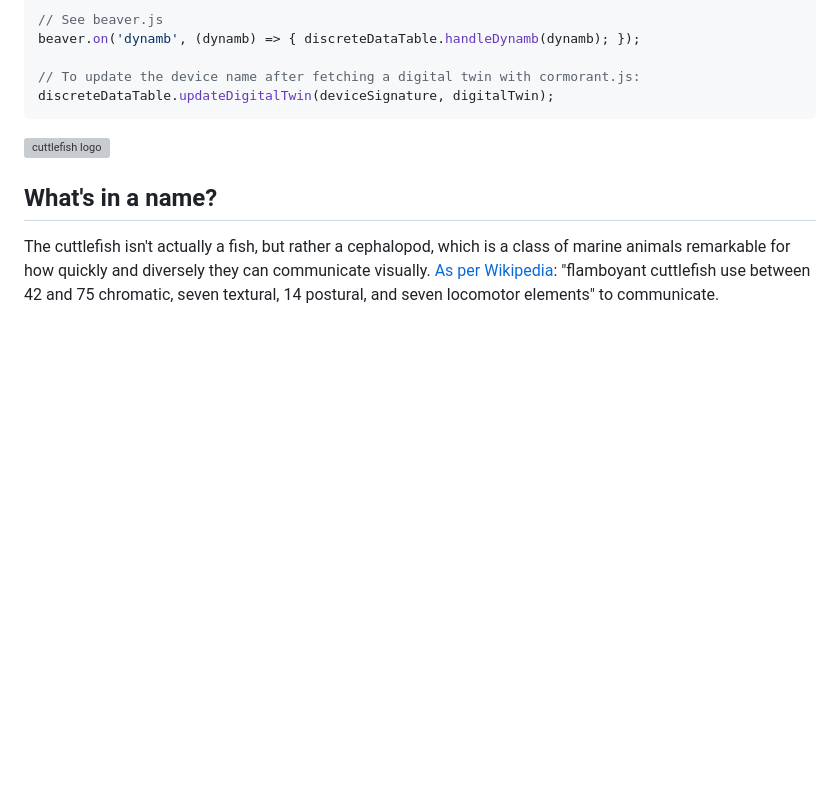
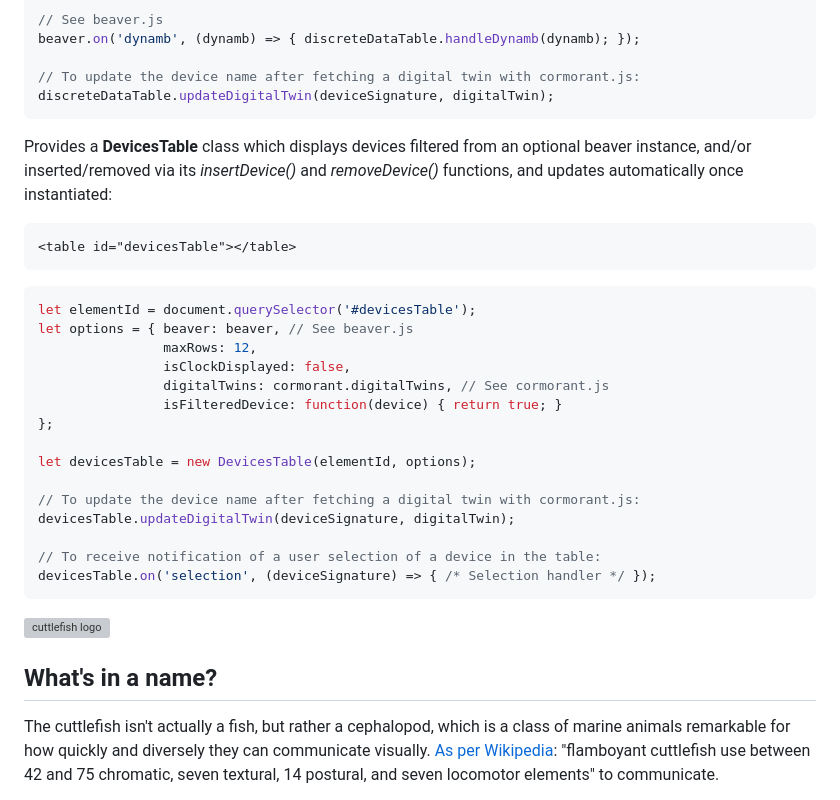
Before and after one commit to reelyactive/cuttlefish, a Markdown page: README.md, the part around the change. Drawn GitHub-style; blank space fills up the shorter version; grey boxes are pictures that could not be loaded.

Commit message:
Documented DevicesTable

````diff
--- a/README.md
+++ b/README.md
@@ -139,6 +139,30 @@ beaver.on('dynamb', (dynamb) => { discreteDataTable.handleDynamb(dynamb); });
 discreteDataTable.updateDigitalTwin(deviceSignature, digitalTwin);
 ```
 
+Provides a __DevicesTable__ class which displays devices filtered from an optional beaver instance, and/or inserted/removed via its _insertDevice()_ and _removeDevice()_ functions, and updates automatically once instantiated:
+
+```html
+<table id="devicesTable"></table>
+```
+
+```javascript
+let elementId = document.querySelector('#devicesTable');
+let options = { beaver: beaver, // See beaver.js
+                maxRows: 12,
+                isClockDisplayed: false,
+                digitalTwins: cormorant.digitalTwins, // See cormorant.js
+                isFilteredDevice: function(device) { return true; }
+};
+
+let devicesTable = new DevicesTable(elementId, options);
+
+// To update the device name after fetching a digital twin with cormorant.js:
+devicesTable.updateDigitalTwin(deviceSignature, digitalTwin);
+
+// To receive notification of a user selection of a device in the table:
+devicesTable.on('selection', (deviceSignature) => { /* Selection handler */ });
+```
+
 
 ![cuttlefish logo](https://reelyactive.github.io/cuttlefish/images/cuttlefish-bubble.png)
 
````
